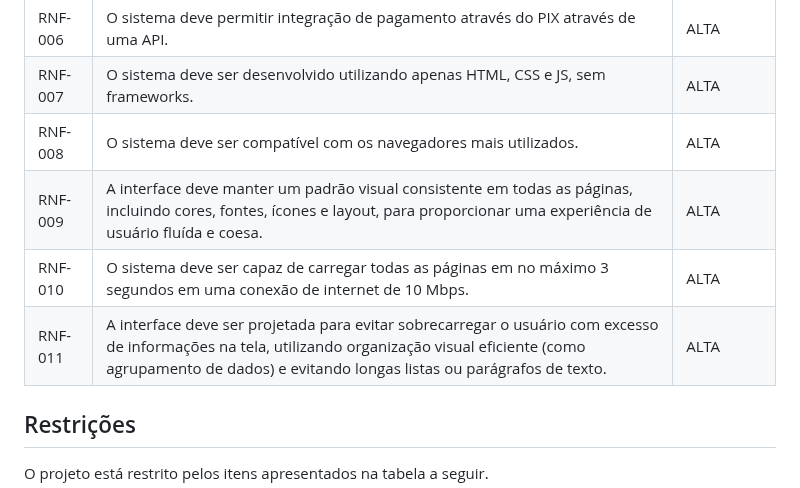
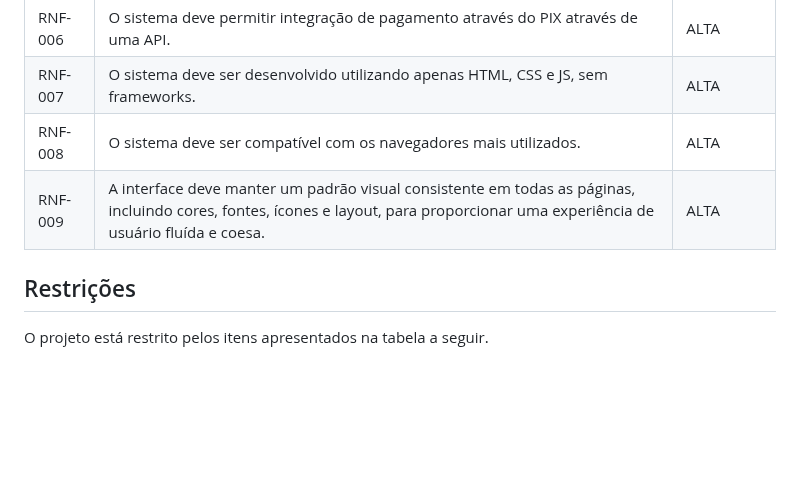
Before and after one commit to julia-maria-9799/pmv-si-2025-1-pe1-t4-aconchegodavovo, a Markdown page: docs/especification.md, the part around the change. Drawn GitHub-style; blank space fills up the shorter version.

```diff
--- a/docs/especification.md
+++ b/docs/especification.md
@@ -207,9 +207,8 @@ As tabelas que se seguem apresentam os requisitos funcionais e não funcionais q
 | RNF-006  | O sistema deve permitir integração de pagamento através do PIX através de uma API. | ALTA       |
 | RNF-007  | O sistema deve ser desenvolvido utilizando apenas HTML, CSS e JS, sem frameworks. | ALTA       |
 | RNF-008  | O sistema deve ser compatível com os navegadores mais utilizados.     | ALTA       |
-| RNF-009 | A interface deve manter um padrão visual consistente em todas as páginas, incluindo cores, fontes, ícones e layout, para proporcionar uma experiência de usuário fluída e coesa.| ALTA       |
-| RNF-010 |O sistema deve ser capaz de carregar todas as páginas em no máximo 3 segundos em uma conexão de internet de 10 Mbps. | ALTA|
-| RNF-011 |A interface deve ser projetada para evitar sobrecarregar o usuário com excesso de informações na tela, utilizando organização visual eficiente (como agrupamento de dados) e evitando longas listas ou parágrafos de texto. | ALTA|
+| RNF-009 | A interface deve manter um padrão visual consistente em todas as páginas, incluindo cores, fontes, ícones e layout, para proporcionar uma experiência de usuário fluída e coesa.| ALTA  |
+
 
 
 ## Restrições
```
